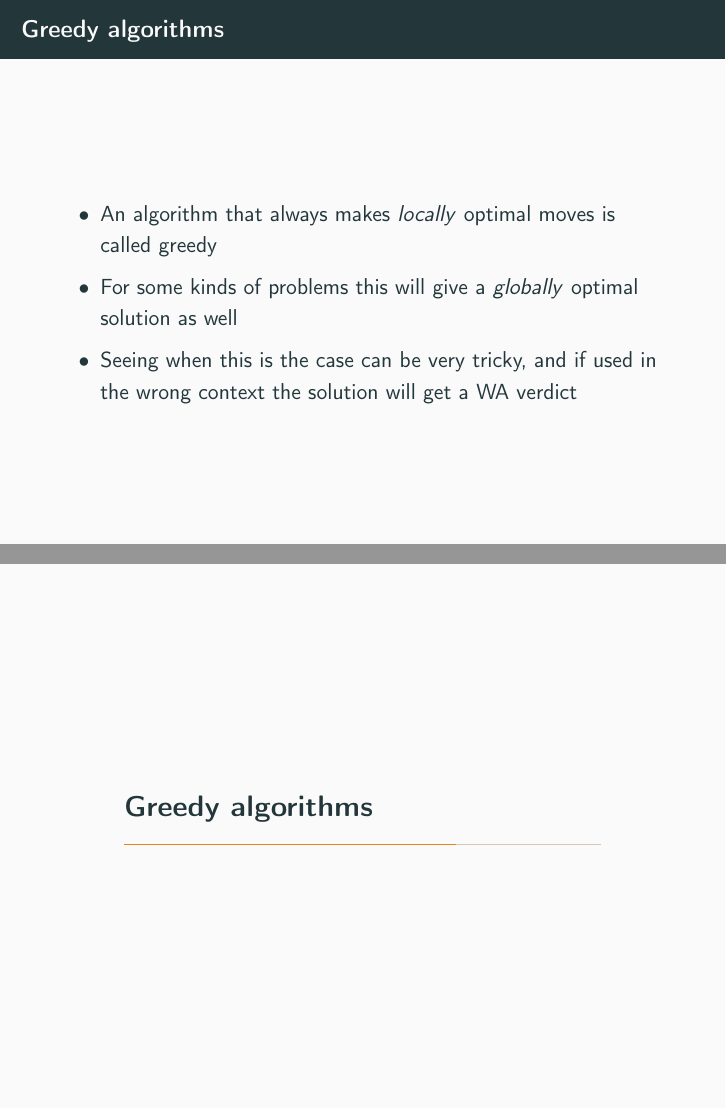
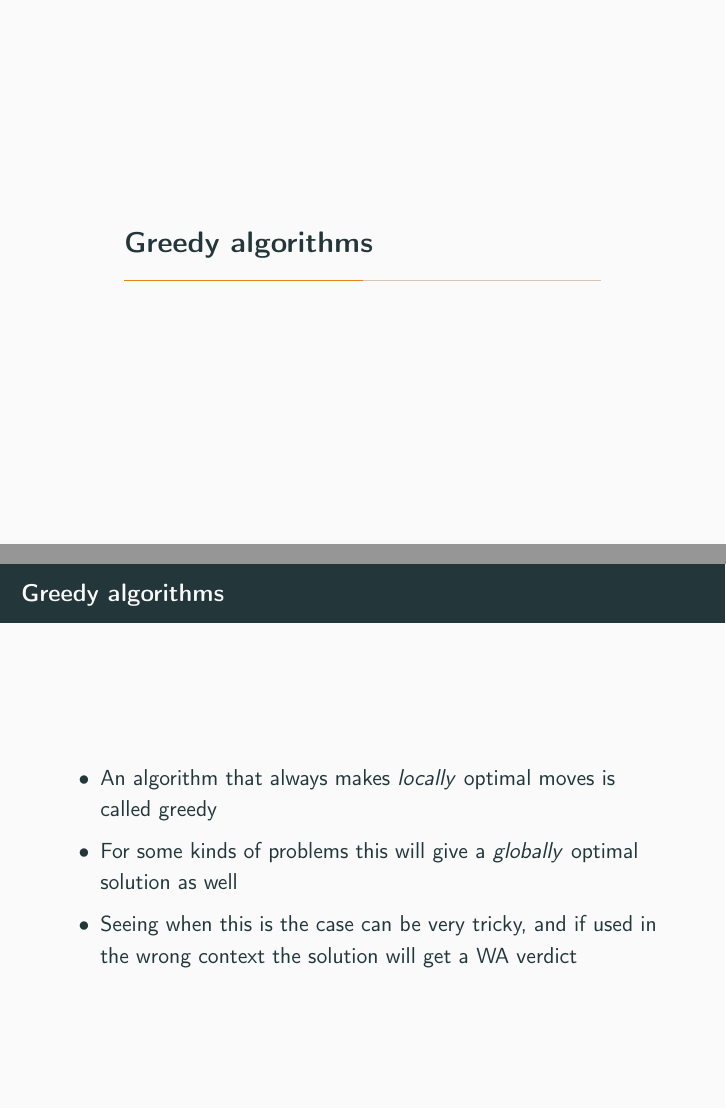
Before and after one commit to atli164/aflv2023glaerur, LaTeX slides (week2/mainslides/mainslides2.tex): pages 20 and 27 of 38 before the commit and pages 20 and 28 of 38 after it, joined at a grey line. Compiled offline with pdfLaTeX.

Commit message:
Moved section

```diff
--- a/week2/mainslides/mainslides2.tex
+++ b/week2/mainslides/mainslides2.tex
@@ -316,6 +316,7 @@ void generate(int x, int y) {
 	\end{scriptsize}
 \end{frame}
 
+\section*{Greedy algorithms}
 
 \begin{frame}[plain]{Greedy algorithms}
     \begin{itemize}
@@ -383,8 +384,6 @@ int main() {
 }
 \end{minted}
 \end{frame}
-
-\section*{Greedy algorithms}
 
 \begin{frame}[plain]{Greedy algorithms}
     \begin{itemize}
```
Also changed, not shown: week2/mainslides/mainslides2.pdf.
